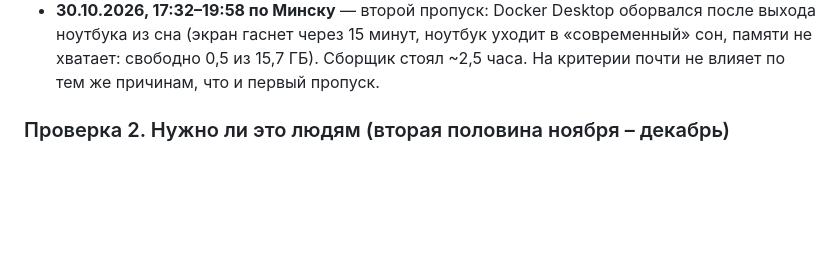
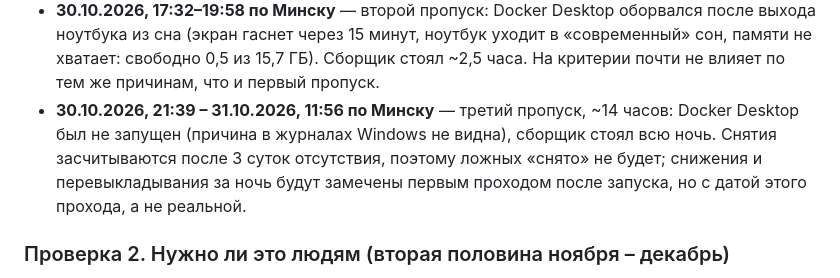
Before and after one commit to carrionbusiness07-dev/-, a Markdown page: docs/01-idea.md, the part around the change. Rendered like a GitHub page; blank space fills up the shorter version.

Commit message:
docs: third observation gap 30.10–31.10
Co-Authored-By: Claude Opus 5.5 <noreply@anthropic.com>

```diff
--- a/docs/01-idea.md
+++ b/docs/01-idea.md
@@ -110,6 +110,7 @@
 - **24.10.2026** — начали собирать отделку (Kufar, Realt). На критерии проверки не влияет.
 - **30.10.2026, 14:27–16:20 по Минску** — пропуск наблюдения: упал Docker Desktop (на диске C кончилось место), сборщик стоял ~2 часа; проход Kufar 14:27 закрыт как «прерван». На критерии почти не влияет: опрос и так раз в 30–60 минут, «снято» засчитывается только после 3 суток отсутствия, а снижения и перевыкладывания за эти 2 часа будут замечены следующим проходом.
 - **30.10.2026, 17:32–19:58 по Минску** — второй пропуск: Docker Desktop оборвался после выхода ноутбука из сна (экран гаснет через 15 минут, ноутбук уходит в «современный» сон, памяти не хватает: свободно 0,5 из 15,7 ГБ). Сборщик стоял ~2,5 часа. На критерии почти не влияет по тем же причинам, что и первый пропуск.
+- **30.10.2026, 21:39 – 31.10.2026, 11:56 по Минску** — третий пропуск, ~14 часов: Docker Desktop был не запущен (причина в журналах Windows не видна), сборщик стоял всю ночь. Снятия засчитываются после 3 суток отсутствия, поэтому ложных «снято» не будет; снижения и перевыкладывания за ночь будут замечены первым проходом после запуска, но с датой этого прохода, а не реальной.
 
 ### Проверка 2. Нужно ли это людям (вторая половина ноября – декабрь)
 
```
